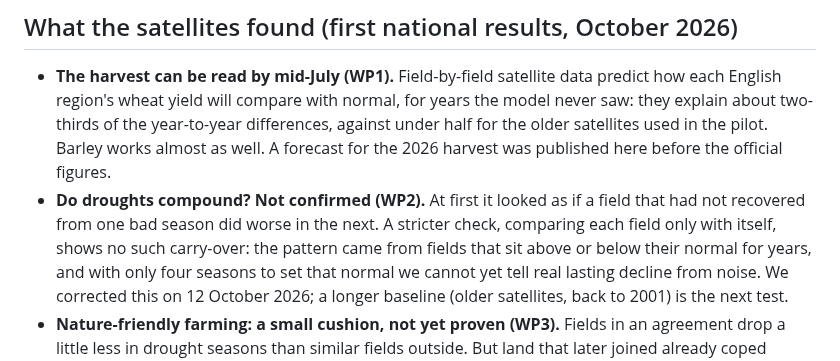
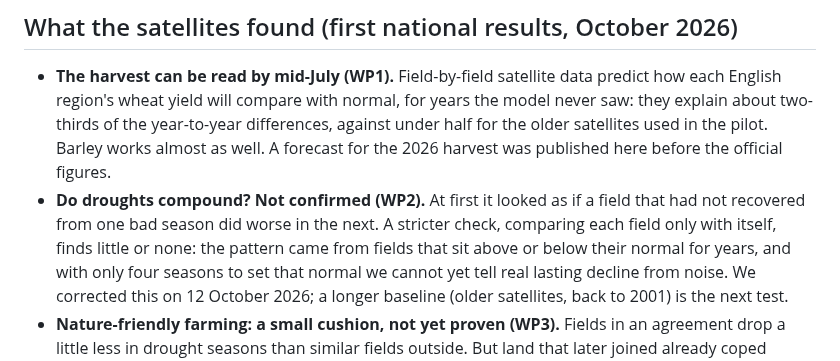
Before and after one commit to christophe-christiaen/SentiNews, a Markdown page: README.md, the part around the change. GitHub-like rendering.

```diff
--- a/README.md
+++ b/README.md
@@ -42,7 +42,7 @@ accounts do.
   year-to-year differences, against under half for the older satellites used in the pilot. Barley works almost as
   well. A forecast for the 2026 harvest was published here before the official figures.
 - **Do droughts compound? Not confirmed (WP2).** At first it looked as if a field that had not recovered from one
-  bad season did worse in the next. A stricter check, comparing each field only with itself, shows no such carry-over:
+  bad season did worse in the next. A stricter check, comparing each field only with itself, finds little or none:
   the pattern came from fields that sit above or below their normal for years, and with only four seasons to set
   that normal we cannot yet tell real lasting decline from noise. We corrected this on 12 October 2026; a longer
   baseline (older satellites, back to 2001) is the next test.
```
Also changed, not shown: eo-elms-resilience/README.md (+1 -1 lines), eo-elms-resilience/results/maps/wp2_baseline_artefact.png (added), 4 other files.
